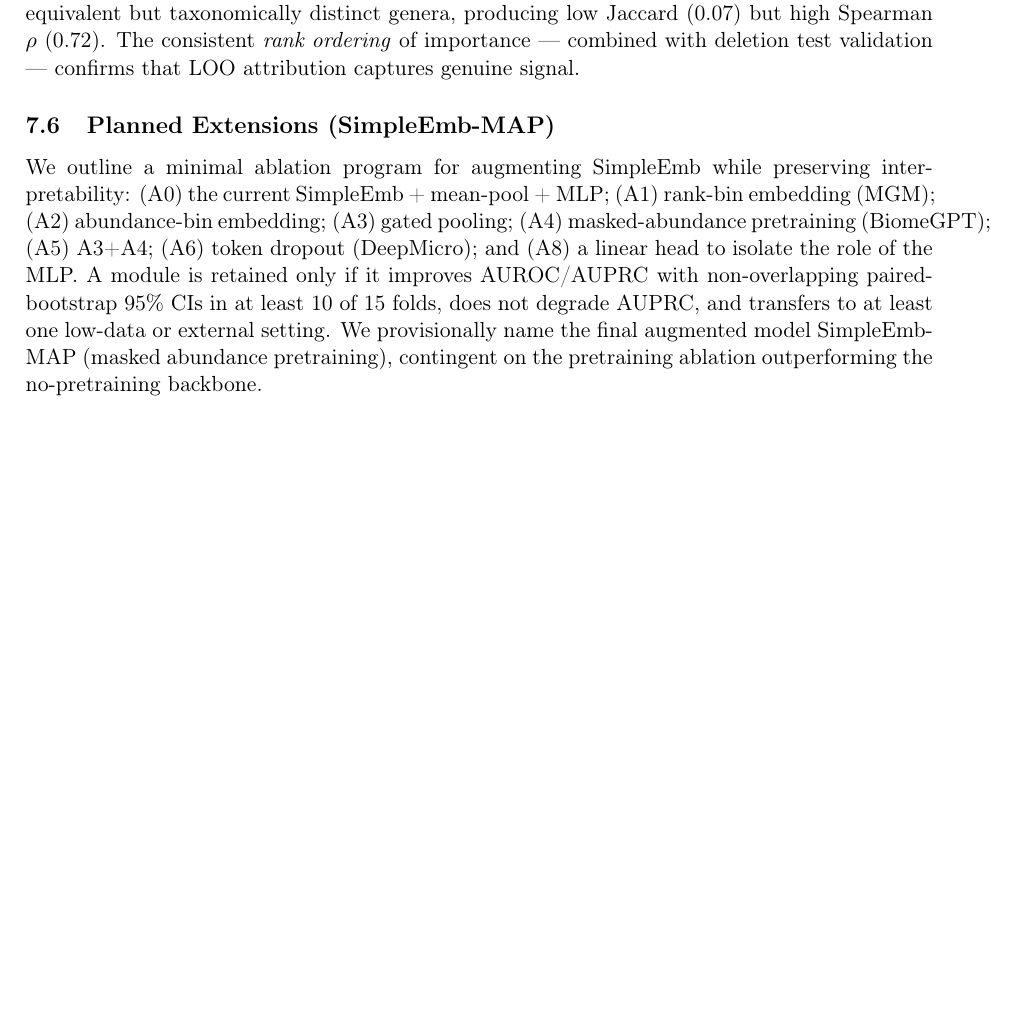
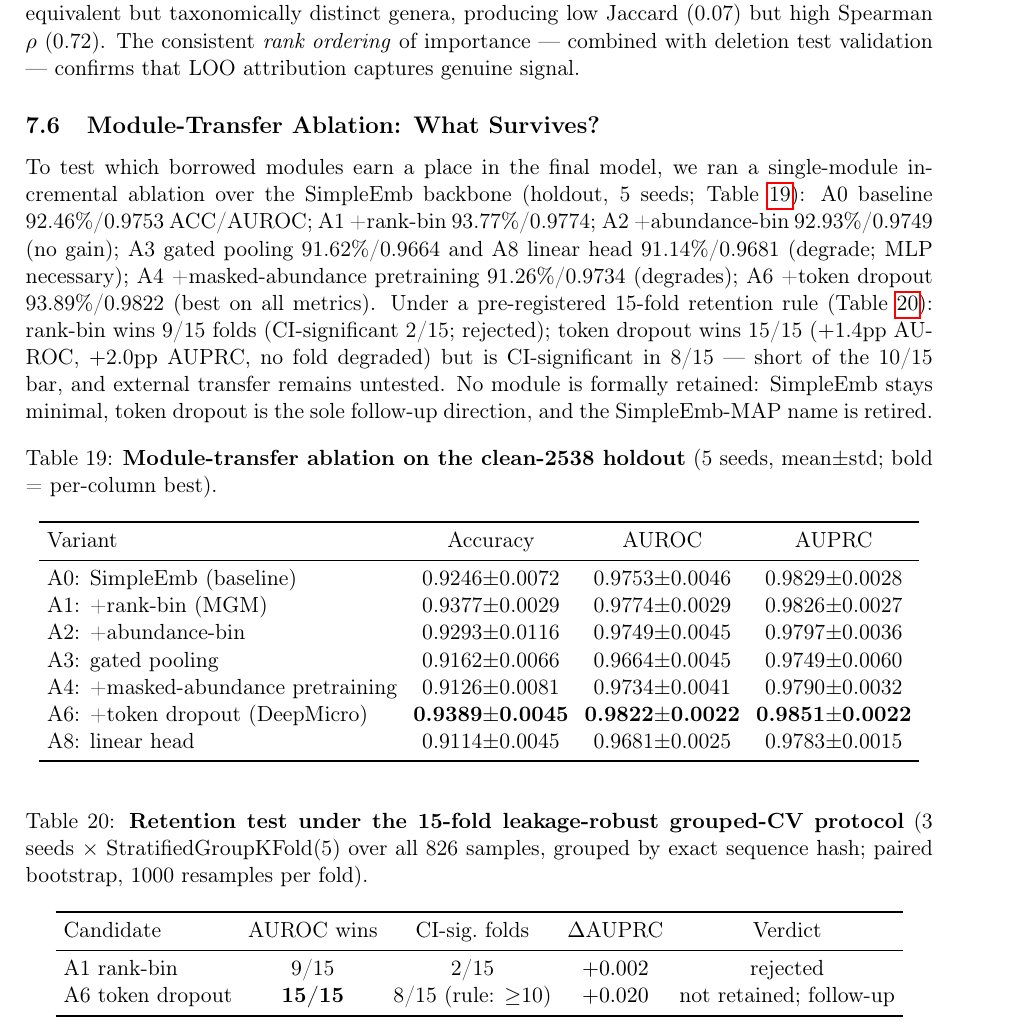
Before and after one commit to concker426/microbiome, a LaTeX paper (ProCyon_v2/analysis/main.tex): part of page 20 of 29, cut so that both start at the same text, the shorter picture padded with empty space. Compiled offline with pdfLaTeX.

Commit message:
Sync journal main.tex with ICLR: actual module-transfer ablation results + retention tables

```diff
--- a/ProCyon_v2/analysis/main.tex
+++ b/ProCyon_v2/analysis/main.tex
@@ -798,9 +798,42 @@ The LLM fails as a classifier (42--62\% accuracy across zero- to five-shot promp
 
 IBD is a community-level dysbiosis, not driven by single genera. Different folds select functionally equivalent but taxonomically distinct genera, producing low Jaccard (0.07) but high Spearman $\rho$ (0.72). The consistent \textit{rank ordering} of importance --- combined with deletion test validation --- confirms that LOO attribution captures genuine signal.
 
-\subsection{Planned Extensions (SimpleEmb-MAP)}
+\subsection{Module-Transfer Ablation: What Survives?}
 
-We outline a minimal ablation program for augmenting SimpleEmb while preserving interpretability: (A0) the current SimpleEmb + mean-pool + MLP; (A1) rank-bin embedding (MGM); (A2) abundance-bin embedding; (A3) gated pooling; (A4) masked-abundance pretraining (BiomeGPT); (A5) A3+A4; (A6) token dropout (DeepMicro); and (A8) a linear head to isolate the role of the MLP. A module is retained only if it improves AUROC/AUPRC with non-overlapping paired-bootstrap 95\% CIs in at least 10 of 15 folds, does not degrade AUPRC, and transfers to at least one low-data or external setting. We provisionally name the final augmented model SimpleEmb-MAP (masked abundance pretraining), contingent on the pretraining ablation outperforming the no-pretraining backbone.
+To test which borrowed modules earn a place in the final model, we ran a single-module incremental ablation over the SimpleEmb backbone (holdout, 5 seeds; Table~\ref{tab:map_ablation}): A0 baseline 92.46\%/0.9753 ACC/AUROC; A1 +rank-bin 93.77\%/0.9774; A2 +abundance-bin 92.93\%/0.9749 (no gain); A3 gated pooling 91.62\%/0.9664 and A8 linear head 91.14\%/0.9681 (degrade; MLP necessary); A4 +masked-abundance pretraining 91.26\%/0.9734 (degrades); A6 +token dropout 93.89\%/0.9822 (best on all metrics). Under a pre-registered 15-fold retention rule (Table~\ref{tab:map_retention}): rank-bin wins 9/15 folds (CI-significant 2/15; rejected); token dropout wins 15/15 ($+$1.4pp AUROC, $+$2.0pp AUPRC, no fold degraded) but is CI-significant in 8/15 --- short of the 10/15 bar, and external transfer remains untested. No module is formally retained: SimpleEmb stays minimal, token dropout is the sole follow-up direction, and the SimpleEmb-MAP name is retired.
+
+\begin{table}[ht]
+\centering
+\caption{\textbf{Module-transfer ablation on the clean-2538 holdout} (5 seeds, mean$\pm$std; bold = per-column best).}
+\label{tab:map_ablation}
+\begin{tabular}{lccc}
+\toprule
+Variant & Accuracy & AUROC & AUPRC \\
+\midrule
+A0: SimpleEmb (baseline) & 0.9246$\pm$0.0072 & 0.9753$\pm$0.0046 & 0.9829$\pm$0.0028 \\
+A1: +rank-bin (MGM) & 0.9377$\pm$0.0029 & 0.9774$\pm$0.0029 & 0.9826$\pm$0.0027 \\
+A2: +abundance-bin & 0.9293$\pm$0.0116 & 0.9749$\pm$0.0045 & 0.9797$\pm$0.0036 \\
+A3: gated pooling & 0.9162$\pm$0.0066 & 0.9664$\pm$0.0045 & 0.9749$\pm$0.0060 \\
+A4: +masked-abundance pretraining & 0.9126$\pm$0.0081 & 0.9734$\pm$0.0041 & 0.9790$\pm$0.0032 \\
+A6: +token dropout (DeepMicro) & \textbf{0.9389$\pm$0.0045} & \textbf{0.9822$\pm$0.0022} & \textbf{0.9851$\pm$0.0022} \\
+A8: linear head & 0.9114$\pm$0.0045 & 0.9681$\pm$0.0025 & 0.9783$\pm$0.0015 \\
+\bottomrule
+\end{tabular}
+\end{table}
+
+\begin{table}[ht]
+\centering
+\caption{\textbf{Retention test under the 15-fold leakage-robust grouped-CV protocol} (3 seeds $\times$ StratifiedGroupKFold(5) over all 826 samples, grouped by exact sequence hash; paired bootstrap, 1000 resamples per fold).}
+\label{tab:map_retention}
+\begin{tabular}{lcccc}
+\toprule
+Candidate & AUROC wins & CI-sig.\ folds & $\Delta$AUPRC & Verdict \\
+\midrule
+A1 rank-bin & 9/15 & 2/15 & $+0.002$ & rejected \\
+A6 token dropout & \textbf{15/15} & 8/15 (rule: $\geq$10) & $+0.020$ & not retained; follow-up \\
+\bottomrule
+\end{tabular}
+\end{table}
 
 \subsection{Limitations}
 
```
Also changed, not shown: ProCyon_v2/overleaf_package/main.tex (+1 -5 lines), ProCyon_v2/overleaf_package/references.bib (+0 -4 lines), 3 other files.
